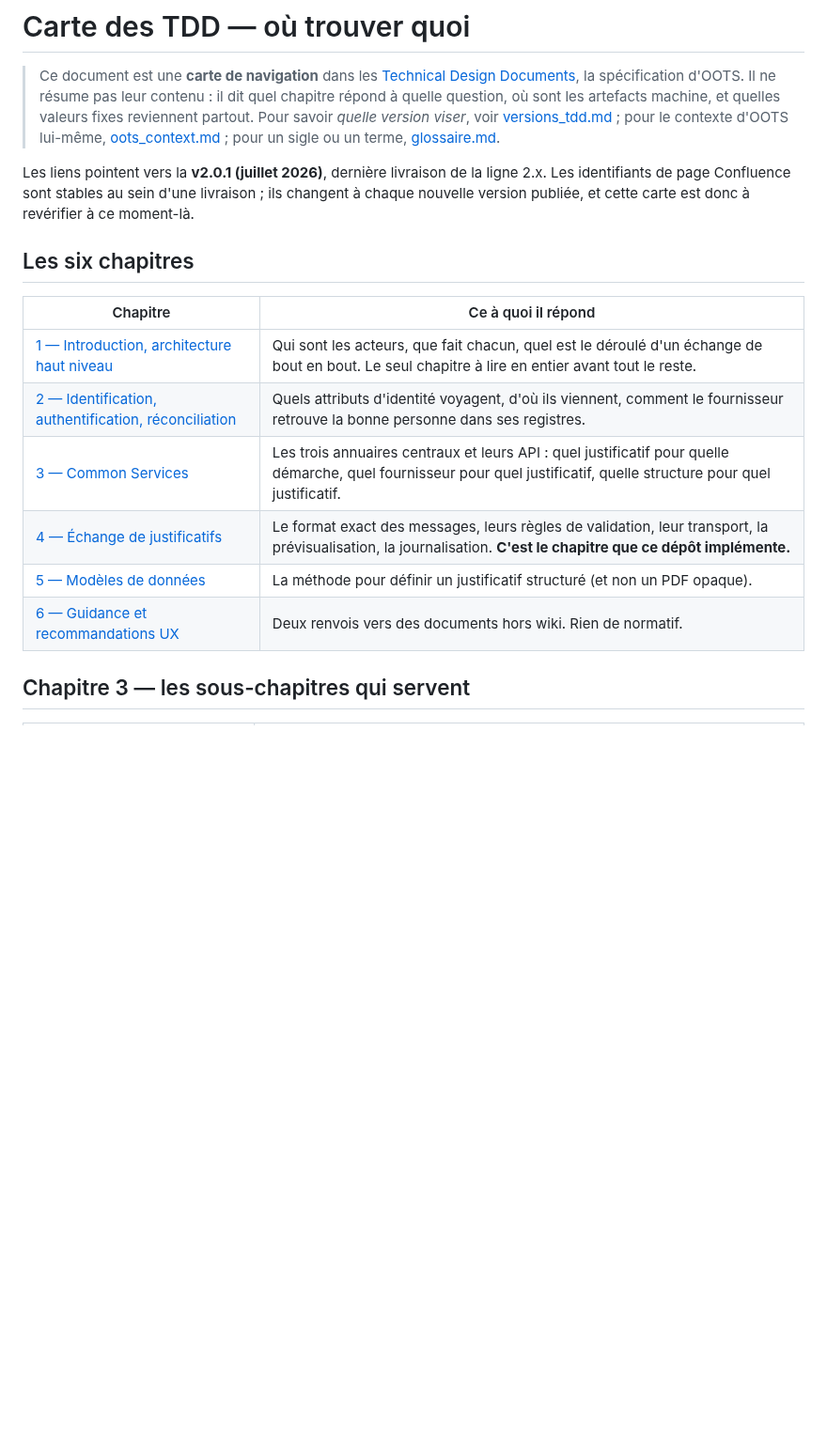
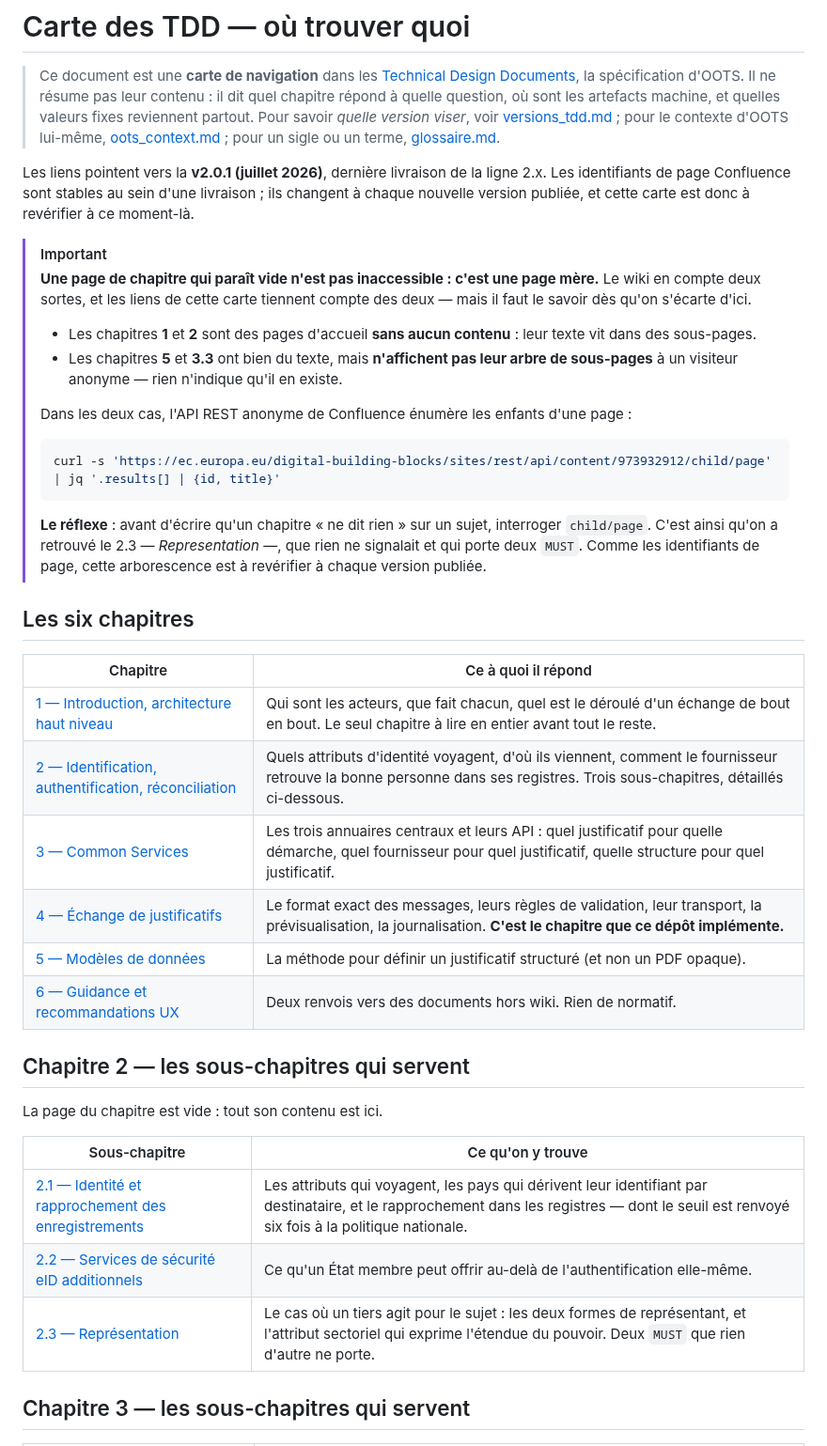
Before and after one commit to numerique-gouv/oots-france, a Markdown page: docs/carte_des_tdd.md, the part around the change. Shown at 94% size. Drawn GitHub-style; blank space fills up the shorter version.

Commit message:
Dis comment lire un chapitre des TDD dont la page paraît vide
Le wiki de la Commission publie des pages mères de deux sortes, et rien
ne les distingue à l'œil. Les chapitres 1 et 2 sont des pages d'accueil
sans aucun contenu, leur texte vivant dans des sous-pages ; les
chapitres 5 et 3.3 ont du texte mais n'affichent pas leur arbre de
sous-pages à un visiteur anonyme. Dans les deux cas on conclut à tort
que le chapitre ne dit rien du sujet cherché.

L'API REST anonyme de Confluence énumère les enfants d'une page, ce que
la carte documente désormais avec la commande qui le fait. C'est ainsi
qu'a été retrouvé le 2.3 — Representation —, que rien ne signalait et
qui porte deux MUST qu'aucun ticket ne citait.

Les liens des chapitres 1 et 2 pointaient vers ces pages vides, et le
chapitre 2 gagne la section de sous-chapitres que les chapitres 3 et 4
avaient déjà. Les quatre identifiants ont été vérifiés par l'API, et le
libellé du 2.1 est aligné sur son titre réel.

````diff
--- a/docs/carte_des_tdd.md
+++ b/docs/carte_des_tdd.md
@@ -4,16 +4,40 @@
 
 Les liens pointent vers la **v2.0.1 (juillet 2026)**, dernière livraison de la ligne 2.x. Les identifiants de page Confluence sont stables au sein d'une livraison ; ils changent à chaque nouvelle version publiée, et cette carte est donc à revérifier à ce moment-là.
 
+> [!IMPORTANT]
+> **Une page de chapitre qui paraît vide n'est pas inaccessible : c'est une page mère.** Le wiki en compte deux sortes, et les liens de cette carte tiennent compte des deux — mais il faut le savoir dès qu'on s'écarte d'ici.
+>
+> * Les chapitres **1** et **2** sont des pages d'accueil **sans aucun contenu** : leur texte vit dans des sous-pages.
+> * Les chapitres **5** et **3.3** ont bien du texte, mais **n'affichent pas leur arbre de sous-pages** à un visiteur anonyme — rien n'indique qu'il en existe.
+>
+> Dans les deux cas, l'API REST anonyme de Confluence énumère les enfants d'une page :
+>
+> ```sh
+> curl -s 'https://ec.europa.eu/digital-building-blocks/sites/rest/api/content/973932912/child/page' | jq '.results[] | {id, title}'
+> ```
+>
+> **Le réflexe** : avant d'écrire qu'un chapitre « ne dit rien » sur un sujet, interroger `child/page`. C'est ainsi qu'on a retrouvé le 2.3 — *Representation* —, que rien ne signalait et qui porte deux `MUST`. Comme les identifiants de page, cette arborescence est à revérifier à chaque version publiée.
+
 ## Les six chapitres
 
 | Chapitre | Ce à quoi il répond |
 | --- | --- |
-| [1 — Introduction, architecture haut niveau](https://ec.europa.eu/digital-building-blocks/sites/spaces/TDD/pages/973932911) | Qui sont les acteurs, que fait chacun, quel est le déroulé d'un échange de bout en bout. Le seul chapitre à lire en entier avant tout le reste. |
-| [2 — Identification, authentification, réconciliation](https://ec.europa.eu/digital-building-blocks/sites/spaces/TDD/pages/973932912) | Quels attributs d'identité voyagent, d'où ils viennent, comment le fournisseur retrouve la bonne personne dans ses registres. |
+| [1 — Introduction, architecture haut niveau](https://ec.europa.eu/digital-building-blocks/sites/spaces/TDD/pages/973932933) | Qui sont les acteurs, que fait chacun, quel est le déroulé d'un échange de bout en bout. Le seul chapitre à lire en entier avant tout le reste. |
+| [2 — Identification, authentification, réconciliation](https://ec.europa.eu/digital-building-blocks/sites/spaces/TDD/pages/973932924) | Quels attributs d'identité voyagent, d'où ils viennent, comment le fournisseur retrouve la bonne personne dans ses registres. Trois sous-chapitres, détaillés ci-dessous. |
 | [3 — Common Services](https://ec.europa.eu/digital-building-blocks/sites/spaces/TDD/pages/973932907) | Les trois annuaires centraux et leurs API : quel justificatif pour quelle démarche, quel fournisseur pour quel justificatif, quelle structure pour quel justificatif. |
 | [4 — Échange de justificatifs](https://ec.europa.eu/digital-building-blocks/sites/spaces/TDD/pages/973932908) | Le format exact des messages, leurs règles de validation, leur transport, la prévisualisation, la journalisation. **C'est le chapitre que ce dépôt implémente.** |
 | [5 — Modèles de données](https://ec.europa.eu/digital-building-blocks/sites/spaces/TDD/pages/973932910) | La méthode pour définir un justificatif structuré (et non un PDF opaque). |
 | [6 — Guidance et recommandations UX](https://ec.europa.eu/digital-building-blocks/sites/spaces/TDD/pages/973932909) | Deux renvois vers des documents hors wiki. Rien de normatif. |
+
+## Chapitre 2 — les sous-chapitres qui servent
+
+La page du chapitre est vide : tout son contenu est ici.
+
+| Sous-chapitre | Ce qu'on y trouve |
+| --- | --- |
+| [2.1 — Identité et rapprochement des enregistrements](https://ec.europa.eu/digital-building-blocks/sites/spaces/TDD/pages/973932924) | Les attributs qui voyagent, les pays qui dérivent leur identifiant par destinataire, et le rapprochement dans les registres — dont le seuil est renvoyé six fois à la politique nationale. |
+| [2.2 — Services de sécurité eID additionnels](https://ec.europa.eu/digital-building-blocks/sites/spaces/TDD/pages/973932937) | Ce qu'un État membre peut offrir au-delà de l'authentification elle-même. |
+| [2.3 — Représentation](https://ec.europa.eu/digital-building-blocks/sites/spaces/TDD/pages/973932915) | Le cas où un tiers agit pour le sujet : les deux formes de représentant, et l'attribut sectoriel qui exprime l'étendue du pouvoir. Deux `MUST` que rien d'autre ne porte. |
 
 ## Chapitre 3 — les sous-chapitres qui servent
 
````
